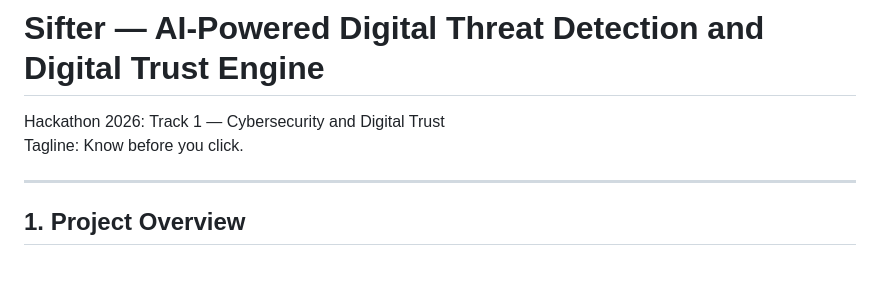
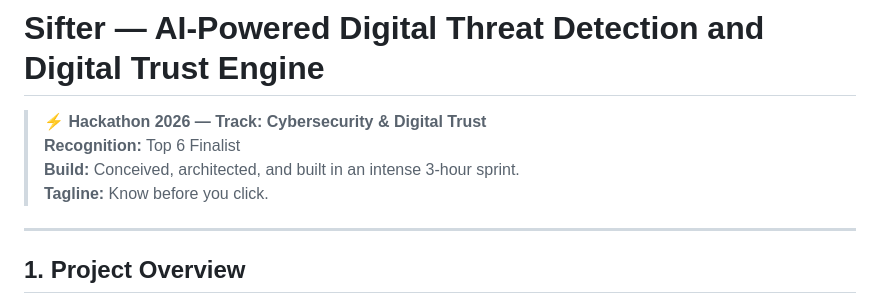
Before and after one commit to Sahu7337/Hacky-Hack, a Markdown page: README.md, the part around the change. Drawn GitHub-style; blank space fills up the shorter version.

Commit message:
docs: add hackathon top 6 finalist banner and 3-hour sprint note

```diff
--- a/README.md
+++ b/README.md
@@ -1,7 +1,9 @@
 # Sifter — AI-Powered Digital Threat Detection and Digital Trust Engine
 
-Hackathon 2026: Track 1 — Cybersecurity and Digital Trust
-Tagline: Know before you click.
+> ⚡ **Hackathon 2026 — Track: Cybersecurity & Digital Trust**
+> **Recognition:** Top 6 Finalist
+> **Build:** Conceived, architected, and built in an intense 3-hour sprint.
+> **Tagline:** Know before you click.
 
 ---
 
```
